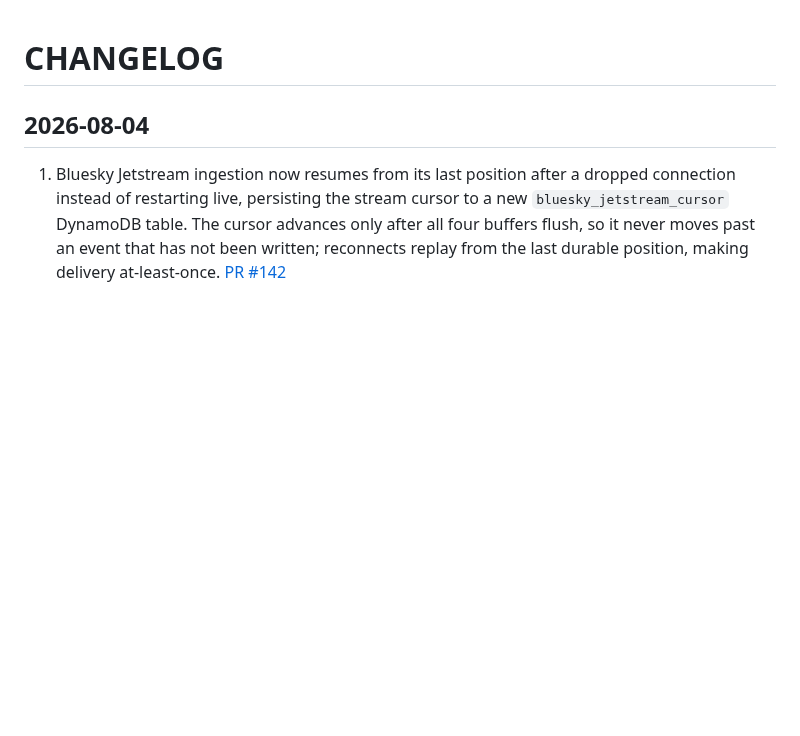
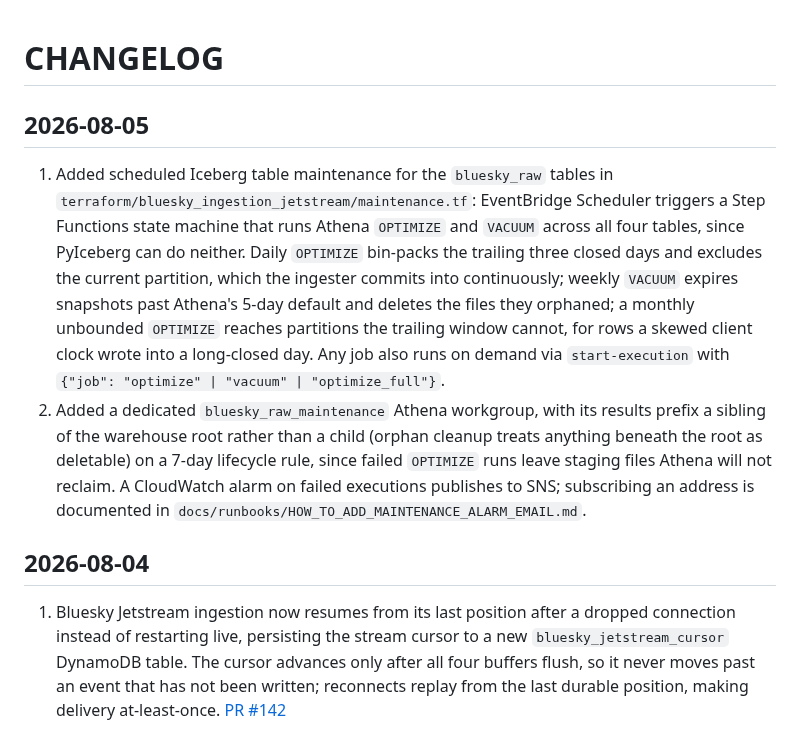
Before and after one commit to METResearchGroup/lab_data_integrations_interface, a Markdown page: CHANGELOG.md, the part around the change. Rendered like a GitHub page; blank space fills up the shorter version.

Commit message:
update with compaction

```diff
--- a/CHANGELOG.md
+++ b/CHANGELOG.md
@@ -1,4 +1,9 @@
 # CHANGELOG
+
+## 2026-08-05
+
+1. Added scheduled Iceberg table maintenance for the `bluesky_raw` tables in `terraform/bluesky_ingestion_jetstream/maintenance.tf`: EventBridge Scheduler triggers a Step Functions state machine that runs Athena `OPTIMIZE` and `VACUUM` across all four tables, since PyIceberg can do neither. Daily `OPTIMIZE` bin-packs the trailing three closed days and excludes the current partition, which the ingester commits into continuously; weekly `VACUUM` expires snapshots past Athena's 5-day default and deletes the files they orphaned; a monthly unbounded `OPTIMIZE` reaches partitions the trailing window cannot, for rows a skewed client clock wrote into a long-closed day. Any job also runs on demand via `start-execution` with `{"job": "optimize" | "vacuum" | "optimize_full"}`.
+2. Added a dedicated `bluesky_raw_maintenance` Athena workgroup, with its results prefix a sibling of the warehouse root rather than a child (orphan cleanup treats anything beneath the root as deletable) on a 7-day lifecycle rule, since failed `OPTIMIZE` runs leave staging files Athena will not reclaim. A CloudWatch alarm on failed executions publishes to SNS; subscribing an address is documented in `docs/runbooks/HOW_TO_ADD_MAINTENANCE_ALARM_EMAIL.md`.
 
 ## 2026-08-04
 
```
